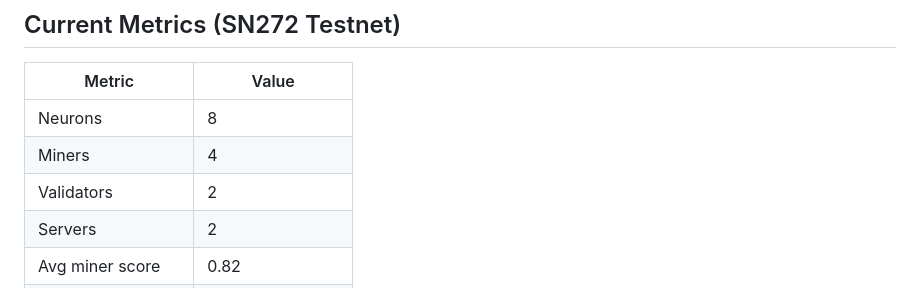
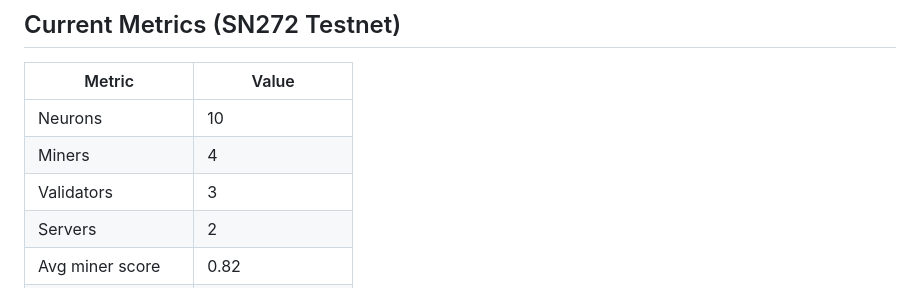
Before and after one commit to ProjectNobi/project-nobi, a Markdown page: ROADMAP.md, the part around the change. Drawn GitHub-style.

Commit message:
Multi-language Nori (20 languages), Server6 miner, validator2 — 10 neurons across 5 servers, 153/153 tests

```diff
--- a/ROADMAP.md
+++ b/ROADMAP.md
@@ -97,9 +97,9 @@
 
 | Metric | Value |
 |--------|-------|
-| Neurons | 8 |
+| Neurons | 10 |
 | Miners | 4 |
-| Validators | 2 |
+| Validators | 3 |
 | Servers | 2 |
 | Avg miner score | 0.82 |
 | Memory recall rate | 75% (3/4 miners) |
```
